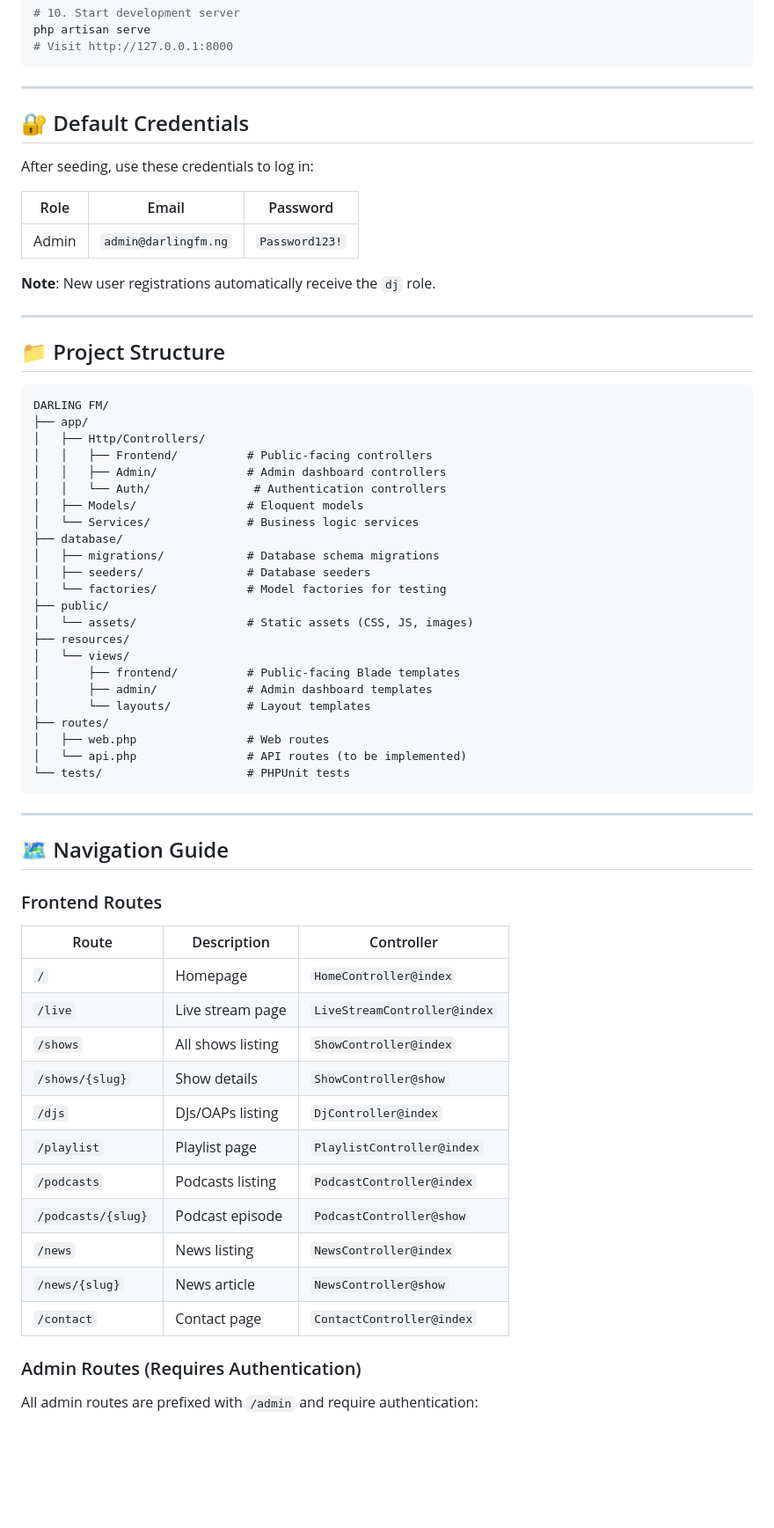
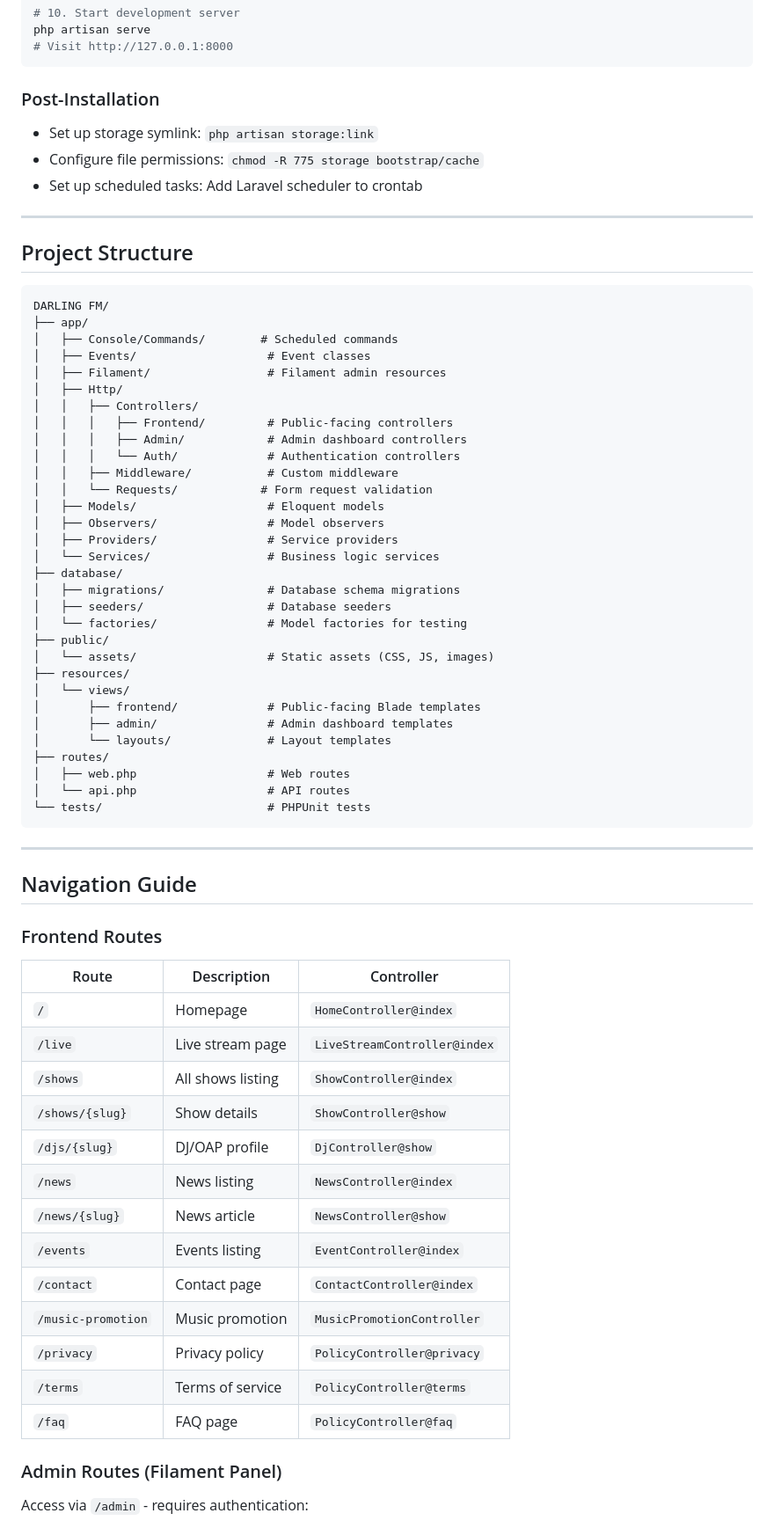
Before and after one commit to pdepilot/radiostation.com, a Markdown page: README.md, the part around one of its changes. Shown at 88% size. GitHub-like rendering; blank space fills up the shorter version.

````diff
--- a/README.md
+++ b/README.md
@@ -55,69 +220,73 @@ php artisan serve
 # Visit http://127.0.0.1:8000
 ```
 
----
+### Post-Installation
 
-## 🔐 Default Credentials
-
-After seeding, use these credentials to log in:
-
-| Role | Email | Password |
-|------|-------|----------|
-| Admin | `admin@darlingfm.ng` | `Password123!` |
-
-**Note**: New user registrations automatically receive the `dj` role.
+- Set up storage symlink: `php artisan storage:link`
+- Configure file permissions: `chmod -R 775 storage bootstrap/cache`
+- Set up scheduled tasks: Add Laravel scheduler to crontab
 
 ---
 
-## 📁 Project Structure
+## Project Structure
 
 ```
 DARLING FM/
 ├── app/
-│   ├── Http/Controllers/
-│   │   ├── Frontend/          # Public-facing controllers
-│   │   ├── Admin/             # Admin dashboard controllers
-│   │   └── Auth/               # Authentication controllers
-│   ├── Models/                # Eloquent models
-│   └── Services/              # Business logic services
+│   ├── Console/Commands/        # Scheduled commands
+│   ├── Events/                   # Event classes
+│   ├── Filament/                 # Filament admin resources
+│   ├── Http/
+│   │   ├── Controllers/
+│   │   │   ├── Frontend/         # Public-facing controllers
+│   │   │   ├── Admin/            # Admin dashboard controllers
+│   │   │   └── Auth/             # Authentication controllers
+│   │   ├── Middleware/           # Custom middleware
+│   │   └── Requests/            # Form request validation
+│   ├── Models/                   # Eloquent models
+│   ├── Observers/                # Model observers
+│   ├── Providers/                # Service providers
+│   └── Services/                 # Business logic services
 ├── database/
-│   ├── migrations/            # Database schema migrations
-│   ├── seeders/               # Database seeders
-│   └── factories/             # Model factories for testing
+│   ├── migrations/               # Database schema migrations
+│   ├── seeders/                  # Database seeders
+│   └── factories/                # Model factories for testing
 ├── public/
-│   └── assets/                # Static assets (CSS, JS, images)
+│   └── assets/                   # Static assets (CSS, JS, images)
 ├── resources/
 │   └── views/
-│       ├── frontend/          # Public-facing Blade templates
-│       ├── admin/             # Admin dashboard templates
-│       └── layouts/           # Layout templates
+│       ├── frontend/             # Public-facing Blade templates
+│       ├── admin/                # Admin dashboard templates
+│       └── layouts/              # Layout templates
 ├── routes/
-│   ├── web.php                # Web routes
-│   └── api.php                # API routes (to be implemented)
-└── tests/                     # PHPUnit tests
+│   ├── web.php                   # Web routes
+│   └── api.php                   # API routes
+└── tests/                        # PHPUnit tests
 ```
 
 ---
 
-## 🗺️ Navigation Guide
+## Navigation Guide
 
 ### Frontend Routes
 
-| Route | Description | Controller |
-|-------|-------------|------------|
-| `/` | Homepage | `HomeController@index` |
-| `/live` | Live stream page | `LiveStreamController@index` |
-| `/shows` | All shows listing | `ShowController@index` |
-| `/shows/{slug}` | Show details | `ShowController@show` |
-| `/djs` | DJs/OAPs listing | `DjController@index` |
-| `/playlist` | Playlist page | `PlaylistController@index` |
-| `/podcasts` | Podcasts listing | `PodcastController@index` |
-| `/podcasts/{slug}` | Podcast episode | `PodcastController@show` |
-| `/news` | News listing | `NewsController@index` |
-| `/news/{slug}` | News article | `NewsController@show` |
-| `/contact` | Contact page | `ContactController@index` |
+| Route              | Description       | Controller                   |
+| ------------------ | ----------------- | ---------------------------- |
+| `/`                | Homepage          | `HomeController@index`       |
+| `/live`            | Live stream page  | `LiveStreamController@index` |
+| `/shows`           | All shows listing | `ShowController@index`       |
+| `/shows/{slug}`    | Show details      | `ShowController@show`        |
+| `/djs/{slug}`      | DJ/OAP profile    | `DjController@show`          |
+| `/news`            | News listing      | `NewsController@index`       |
+| `/news/{slug}`     | News article      | `NewsController@show`        |
+| `/events`          | Events listing    | `EventController@index`      |
+| `/contact`         | Contact page      | `ContactController@index`    |
+| `/music-promotion` | Music promotion   | `MusicPromotionController`   |
+| `/privacy`         | Privacy policy    | `PolicyController@privacy`   |
+| `/terms`           | Terms of service  | `PolicyController@terms`     |
+| `/faq`             | FAQ page          | `PolicyController@faq`       |
 
-### Admin Routes (Requires Authentication)
+### Admin Routes (Filament Panel)
 
-All admin routes are prefixed with `/admin` and require authentication:
+Access via `/admin` - requires authentication:
 
````
Also changed, not shown: other parts of README.md (+214 -98 lines).
